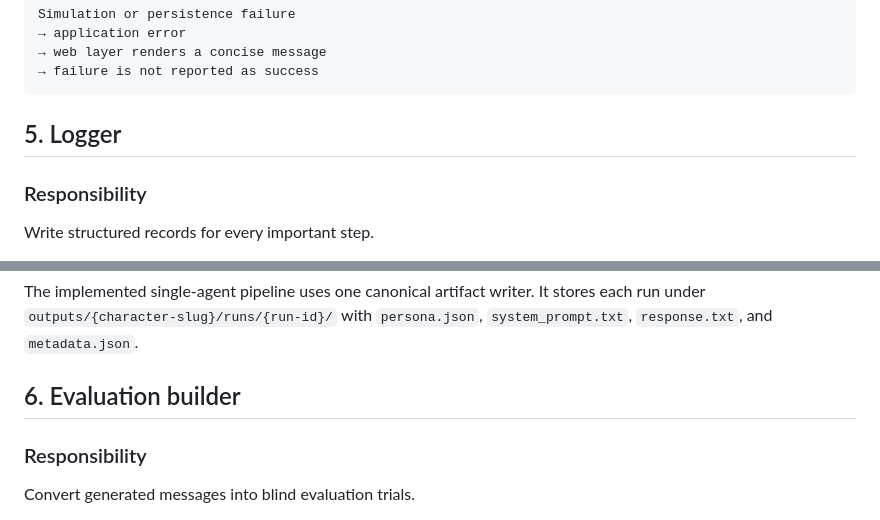
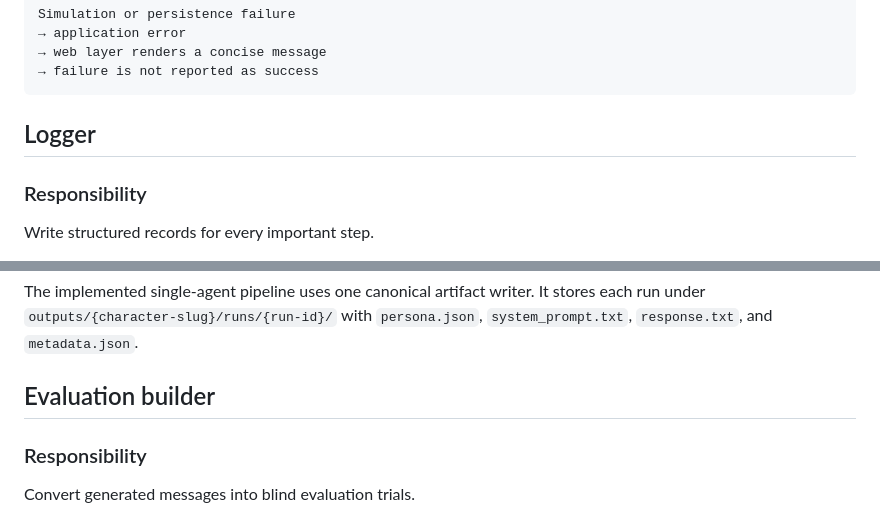
Before and after one commit to FraPoine/multi-agent-fictional-personalities, a Markdown page: docs/architecture.md, 2 parts joined by grey strips. Rendered like a GitHub page.

````diff
--- a/docs/architecture.md
+++ b/docs/architecture.md
@@ -226,7 +225,7 @@ Simulation or persistence failure
 → failure is not reported as success
 ```
 
-## 5. Logger
+## Logger
 
 ### Responsibility
 
@@ -258,7 +257,7 @@ The implemented single-agent pipeline uses one canonical artifact writer. It
 stores each run under `outputs/{character-slug}/runs/{run-id}/` with
 `persona.json`, `system_prompt.txt`, `response.txt`, and `metadata.json`.
 
-## 6. Evaluation builder
+## Evaluation builder
 
 ### Responsibility
 
````
Also changed, not shown: other parts of docs/architecture.md (+42 -40 lines).
